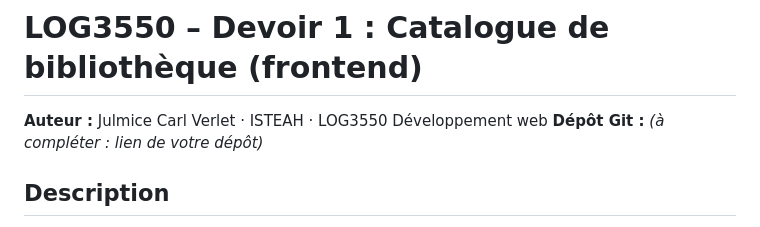
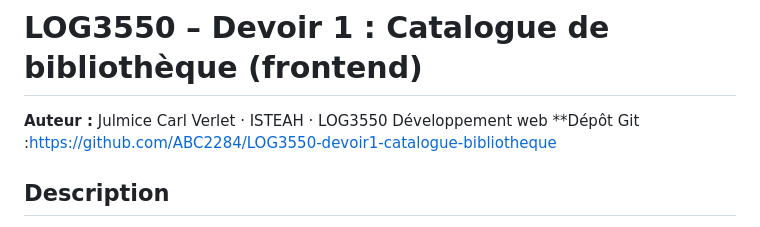
Before and after one commit to ABC2284/LOG3550-devoir1-catalogue-bibliotheque, a Markdown page: README.md, the part around the change. Rendered like a GitHub page.

Commit message:
Update Git repository link in README

```diff
--- a/README.md
+++ b/README.md
@@ -1,7 +1,7 @@
 # LOG3550 – Devoir 1 : Catalogue de bibliothèque (frontend)
 
 **Auteur :** Julmice Carl Verlet · ISTEAH · LOG3550 Développement web
-**Dépôt Git :** _(à compléter : lien de votre dépôt)_
+**Dépôt Git :https://github.com/ABC2284/LOG3550-devoir1-catalogue-bibliotheque
 
 ## Description
 Frontend d'un catalogue de bibliothèque en HTML, CSS et JavaScript purs (sans framework ni bibliothèque). On peut consulter, rechercher, filtrer, trier, ajouter et supprimer des livres. Il sera relié à une API FastAPI dans le devoir 2.
```
